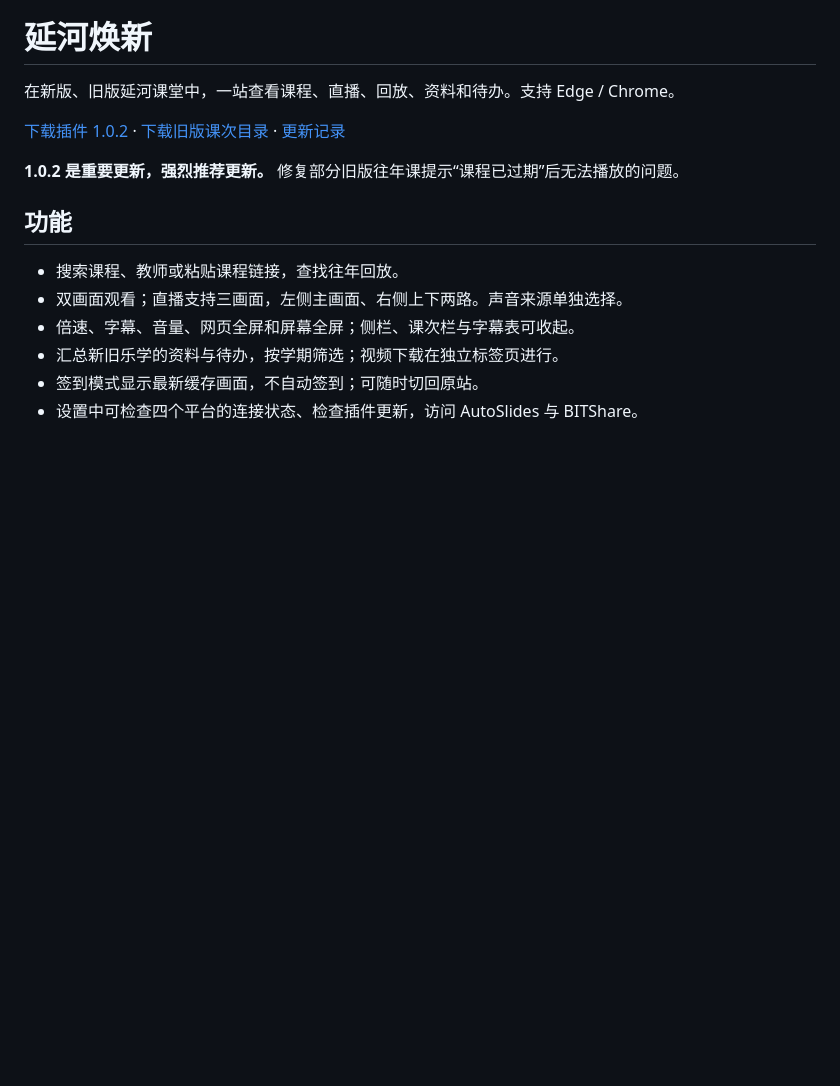
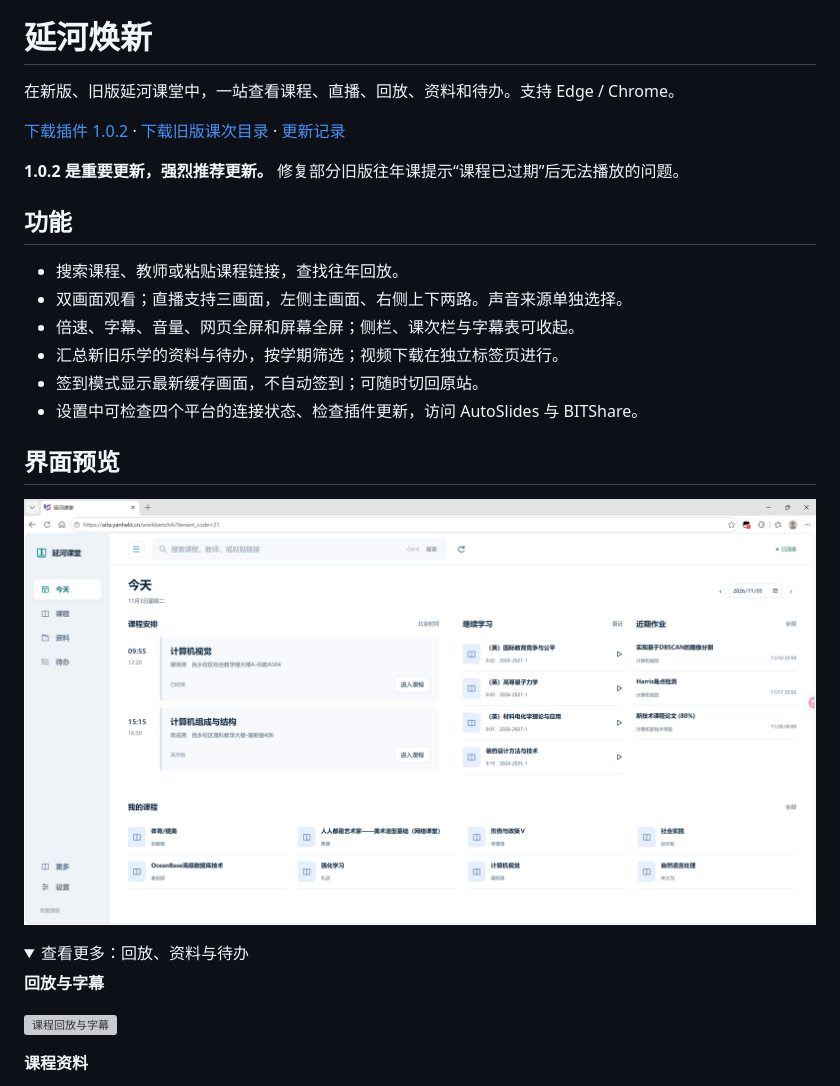
Before and after one commit to 1whoarei1/yanhe-refine, a Markdown page: README.md, the part around one of its changes. Drawn GitHub-style; pictures changed too: docs/screenshots/today.png (added); folded sections open; blank space fills up the shorter version; grey boxes are pictures that could not be loaded.

```diff
--- a/README.md
+++ b/README.md
@@ -14,3 +14,17 @@
 - 汇总新旧乐学的资料与待办，按学期筛选；视频下载在独立标签页进行。
 - 签到模式显示最新缓存画面，不自动签到；可随时切回原站。
 - 设置中可检查四个平台的连接状态、检查插件更新，访问 AutoSlides 与 BITShare。
+
+## 界面预览
+
+![今日概览：课程安排、继续学习与近期作业](docs/screenshots/today.png)
+
+<details>
+<summary>查看更多：回放、资料与待办</summary>
+
+**回放与字幕**
+
+![课程回放与字幕](docs/screenshots/replay.png)
+
+**课程资料**
+
```
Also changed, not shown: other parts of README.md (+7 -0 lines), docs/screenshots/materials.png (added), docs/screenshots/tasks.png (added), 1 other file.
